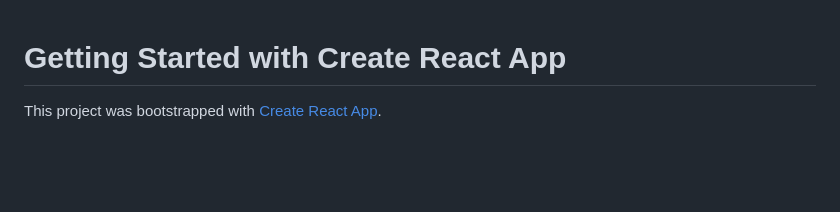
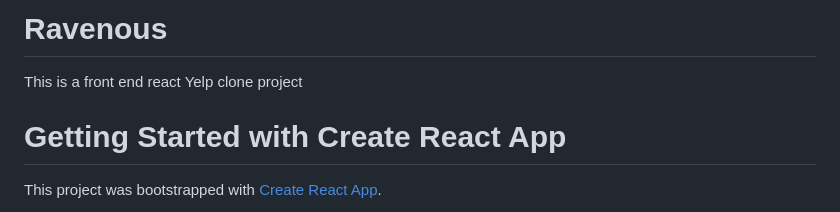
Before and after one commit to jcarn760/ravenous, a Markdown page: README.md, the part around the change. Drawn GitHub-style; blank space fills up the shorter version.

```diff
--- a/README.md
+++ b/README.md
@@ -1,3 +1,11 @@
+# Ravenous
+
+This is a front end react Yelp clone project
+
+
+
+
+
 # Getting Started with Create React App
 
 This project was bootstrapped with [Create React App](https://github.com/facebook/create-react-app).
```
